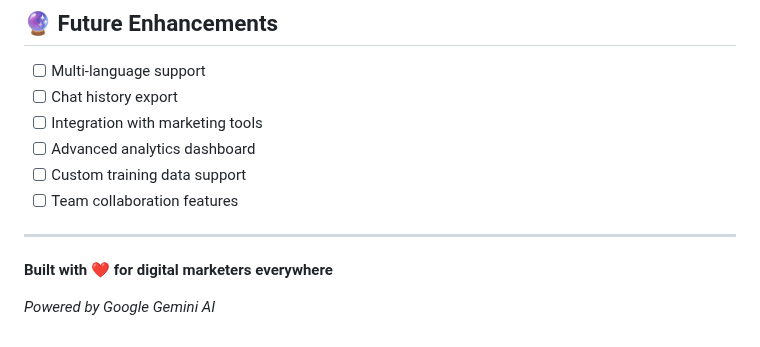
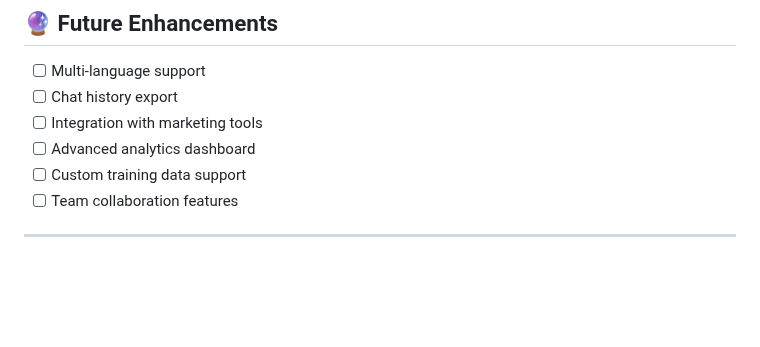
Before and after one commit to Nesha08RK/Digital-Marketing, a Markdown page: README.md, the part around the change. Drawn GitHub-style; blank space fills up the shorter version.

```diff
--- a/README.md
+++ b/README.md
@@ -253,7 +253,3 @@ This project is open source and available under the [MIT License](LICENSE).
 - [ ] Team collaboration features
 
 ---
-
-**Built with ❤️ for digital marketers everywhere**
-
-*Powered by Google Gemini AI*
```
